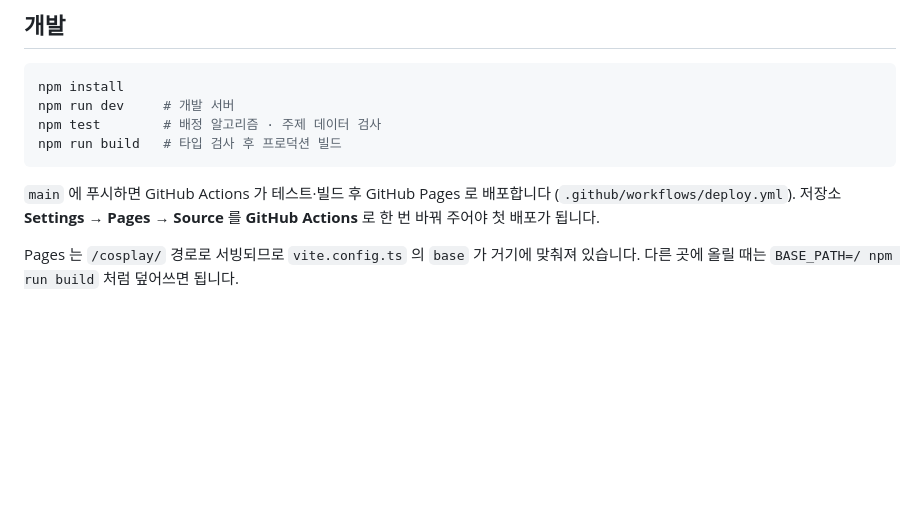
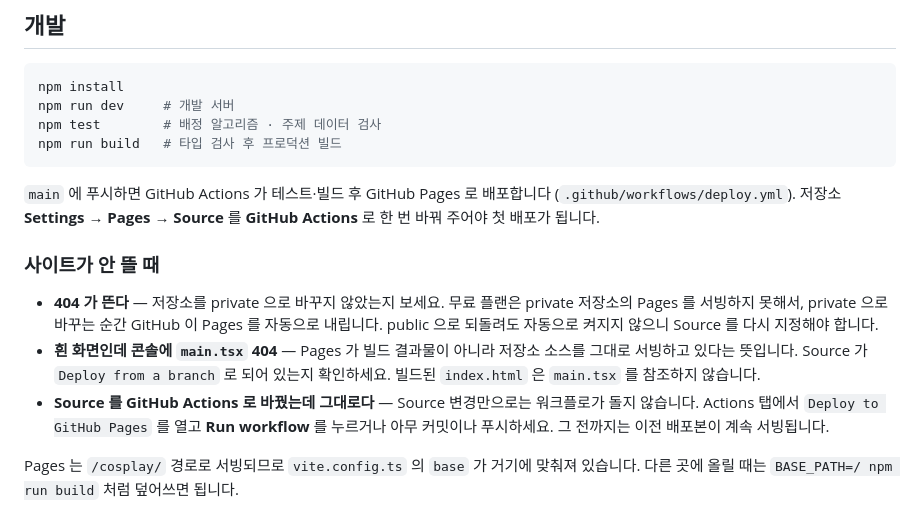
Before and after one commit to ehfql6363/cosplay, a Markdown page: README.md, the part around the change. Drawn GitHub-style; blank space fills up the shorter version.

Commit message:
Pages 배포가 안 될 때의 증상과 대처를 README 에 적음
이번에 사이트가 죽은 경로를 그대로 남긴다. 셋 다 로그나 설정 화면만 봐서는
원인이 바로 안 보이는 것들이다.

- 무료 플랜은 private 저장소의 Pages 를 서빙하지 못한다. private 으로 바꾸면
  GitHub 이 Pages 를 자동으로 내리고, public 으로 되돌려도 다시 켜지지 않는다.
- 콘솔에 main.tsx 404 가 뜨면 빌드 결과물이 아니라 저장소 소스가 서빙되고
  있다는 뜻이다. 빌드된 index.html 은 main.tsx 를 참조하지 않는다.
- Source 를 GitHub Actions 로 바꾸는 것만으로는 워크플로가 돌지 않는다.
  직접 돌리거나 푸시하기 전까지 이전 배포본이 계속 서빙된다.

Co-Authored-By: Claude Opus 5 <noreply@anthropic.com>
Claude-Session: https://claude.ai/code/session_014hLzx8tMZ2766kJn2LNWXQ

```diff
--- a/README.md
+++ b/README.md
@@ -125,6 +125,18 @@ npm run build   # 타입 검사 후 프로덕션 빌드
 (`.github/workflows/deploy.yml`). 저장소 **Settings → Pages → Source** 를 **GitHub Actions**
 로 한 번 바꿔 주어야 첫 배포가 됩니다.
 
+### 사이트가 안 뜰 때
+
+- **404 가 뜬다** — 저장소를 private 으로 바꾸지 않았는지 보세요. 무료 플랜은 private 저장소의
+  Pages 를 서빙하지 못해서, private 으로 바꾸는 순간 GitHub 이 Pages 를 자동으로 내립니다.
+  public 으로 되돌려도 자동으로 켜지지 않으니 Source 를 다시 지정해야 합니다.
+- **흰 화면인데 콘솔에 `main.tsx` 404** — Pages 가 빌드 결과물이 아니라 저장소 소스를 그대로
+  서빙하고 있다는 뜻입니다. Source 가 `Deploy from a branch` 로 되어 있는지 확인하세요.
+  빌드된 `index.html` 은 `main.tsx` 를 참조하지 않습니다.
+- **Source 를 GitHub Actions 로 바꿨는데 그대로다** — Source 변경만으로는 워크플로가 돌지
+  않습니다. Actions 탭에서 `Deploy to GitHub Pages` 를 열고 **Run workflow** 를 누르거나
+  아무 커밋이나 푸시하세요. 그 전까지는 이전 배포본이 계속 서빙됩니다.
+
 Pages 는 `/cosplay/` 경로로 서빙되므로 `vite.config.ts` 의 `base` 가 거기에 맞춰져 있습니다.
 다른 곳에 올릴 때는 `BASE_PATH=/ npm run build` 처럼 덮어쓰면 됩니다.
 
```
